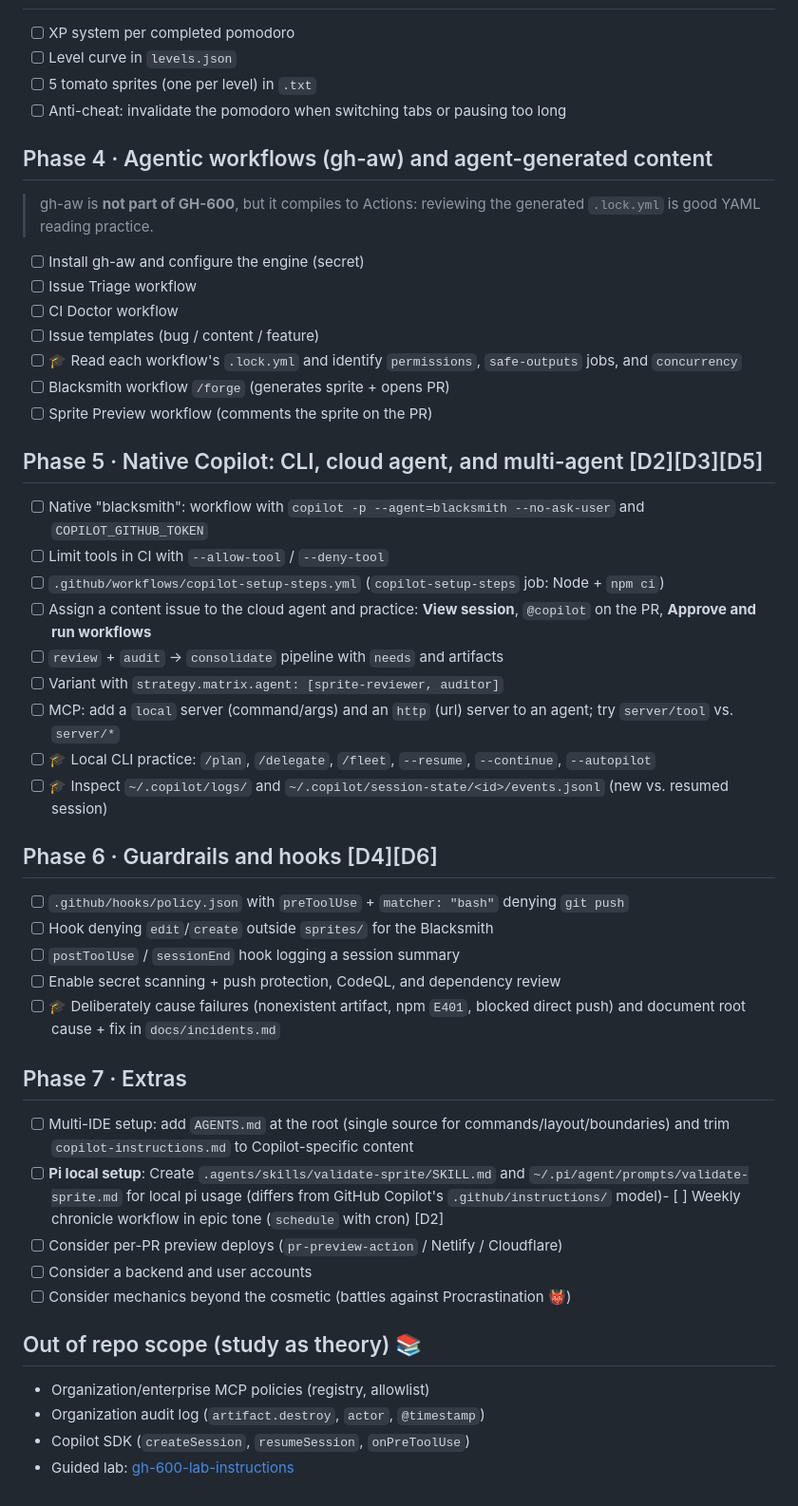
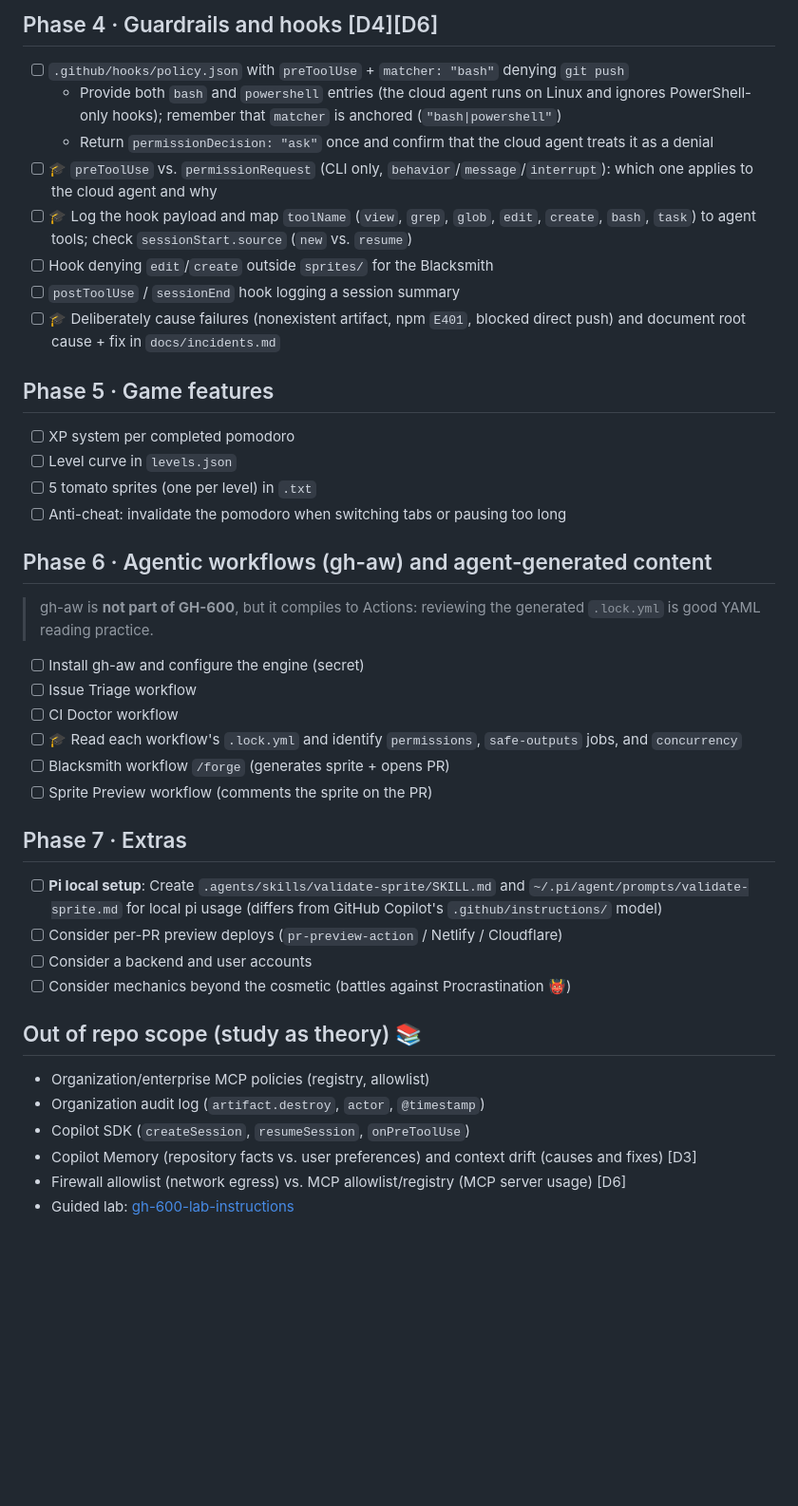
Before and after one commit to josema-muniz-plain/pomodoro-knight, a Markdown page: TODO.md, the part around one of its changes. Shown at 95% size. GitHub-like rendering; blank space fills up the shorter version.

```diff
--- a/TODO.md
+++ b/TODO.md
@@ -71,39 +96,30 @@ Goal: writing and **knowing how to read** every key without looking at the docum
+## Phase 4 · Guardrails and hooks [D4][D6]
+- [ ] `.github/hooks/policy.json` with `preToolUse` + `matcher: "bash"` denying `git push`
+  - Provide both `bash` and `powershell` entries (the cloud agent runs on Linux and ignores PowerShell-only hooks); remember that `matcher` is anchored (`"bash|powershell"`)
+  - Return `permissionDecision: "ask"` once and confirm that the cloud agent treats it as a denial
+- [ ] 🎓 `preToolUse` vs. `permissionRequest` (CLI only, `behavior`/`message`/`interrupt`): which one applies to the cloud agent and why
+- [ ] 🎓 Log the hook payload and map `toolName` (`view`, `grep`, `glob`, `edit`, `create`, `bash`, `task`) to agent tools; check `sessionStart.source` (`new` vs. `resume`)
+- [ ] Hook denying `edit`/`create` outside `sprites/` for the Blacksmith
+- [ ] `postToolUse` / `sessionEnd` hook logging a session summary
+- [ ] 🎓 Deliberately cause failures (nonexistent artifact, npm `E401`, blocked direct push) and document root cause + fix in `docs/incidents.md`
+
+## Phase 5 · Game features
 - [ ] XP system per completed pomodoro
 - [ ] Level curve in `levels.json`
 - [ ] 5 tomato sprites (one per level) in `.txt`
 - [ ] Anti-cheat: invalidate the pomodoro when switching tabs or pausing too long
 
-## Phase 4 · Agentic workflows (gh-aw) and agent-generated content
+## Phase 6 · Agentic workflows (gh-aw) and agent-generated content
 > gh-aw is **not part of GH-600**, but it compiles to Actions: reviewing the generated `.lock.yml` is good YAML reading practice.
 - [ ] Install gh-aw and configure the engine (secret)
 - [ ] Issue Triage workflow
 - [ ] CI Doctor workflow
-- [ ] Issue templates (bug / content / feature)
 - [ ] 🎓 Read each workflow's `.lock.yml` and identify `permissions`, `safe-outputs` jobs, and `concurrency`
 - [ ] Blacksmith workflow `/forge` (generates sprite + opens PR)
 - [ ] Sprite Preview workflow (comments the sprite on the PR)
 
-## Phase 5 · Native Copilot: CLI, cloud agent, and multi-agent [D2][D3][D5]
-- [ ] Native "blacksmith": workflow with `copilot -p --agent=blacksmith --no-ask-user` and `COPILOT_GITHUB_TOKEN`
-- [ ] Limit tools in CI with `--allow-tool` / `--deny-tool`
-- [ ] `.github/workflows/copilot-setup-steps.yml` (`copilot-setup-steps` job: Node + `npm ci`)
-- [ ] Assign a content issue to the cloud agent and practice: **View session**, `@copilot` on the PR, **Approve and run workflows**
-- [ ] `review` + `audit` → `consolidate` pipeline with `needs` and artifacts
-- [ ] Variant with `strategy.matrix.agent: [sprite-reviewer, auditor]`
-- [ ] MCP: add a `local` server (command/args) and an `http` (url) server to an agent; try `server/tool` vs. `server/*`
-- [ ] 🎓 Local CLI practice: `/plan`, `/delegate`, `/fleet`, `--resume`, `--continue`, `--autopilot`
-- [ ] 🎓 Inspect `~/.copilot/logs/` and `~/.copilot/session-state/<id>/events.jsonl` (new vs. resumed session)
-
-## Phase 6 · Guardrails and hooks [D4][D6]
-- [ ] `.github/hooks/policy.json` with `preToolUse` + `matcher: "bash"` denying `git push`
-- [ ] Hook denying `edit`/`create` outside `sprites/` for the Blacksmith
-- [ ] `postToolUse` / `sessionEnd` hook logging a session summary
-- [ ] Enable secret scanning + push protection, CodeQL, and dependency review
-- [ ] 🎓 Deliberately cause failures (nonexistent artifact, npm `E401`, blocked direct push) and document root cause + fix in `docs/incidents.md`
-
 ## Phase 7 · Extras
-- [ ] Multi-IDE setup: add `AGENTS.md` at the root (single source for commands/layout/boundaries) and trim `copilot-instructions.md` to Copilot-specific content
-- [ ] **Pi local setup**: Create `.agents/skills/validate-sprite/SKILL.md` and `~/.pi/agent/prompts/validate-sprite.md` for local pi usage (differs from GitHub Copilot's `.github/instructions/` model)- [ ] Weekly chronicle workflow in epic tone (`schedule` with cron) [D2]
+- [ ] **Pi local setup**: Create `.agents/skills/validate-sprite/SKILL.md` and `~/.pi/agent/prompts/validate-sprite.md` for local pi usage (differs from GitHub Copilot's `.github/instructions/` model)
 - [ ] Consider per-PR preview deploys (`pr-preview-action` / Netlify / Cloudflare)
 - [ ] Consider a backend and user accounts
 - [ ] Consider mechanics beyond the cosmetic (battles against Procrastination 👹)
@@ -112,4 +128,6 @@ Goal: writing and **knowing how to read** every key without looking at the docum
 - Organization/enterprise MCP policies (registry, allowlist)
 - Organization audit log (`artifact.destroy`, `actor`, `@timestamp`)
 - Copilot SDK (`createSession`, `resumeSession`, `onPreToolUse`)
+- Copilot Memory (repository facts vs. user preferences) and context drift (causes and fixes) [D3]
+- Firewall allowlist (network egress) vs. MCP allowlist/registry (MCP server usage) [D6]
 - Guided lab: [gh-600-lab-instructions](https://github.com/sameeraman/gh-600-lab-instructions)
```
Also changed, not shown: other parts of TODO.md (+33 -8 lines).
